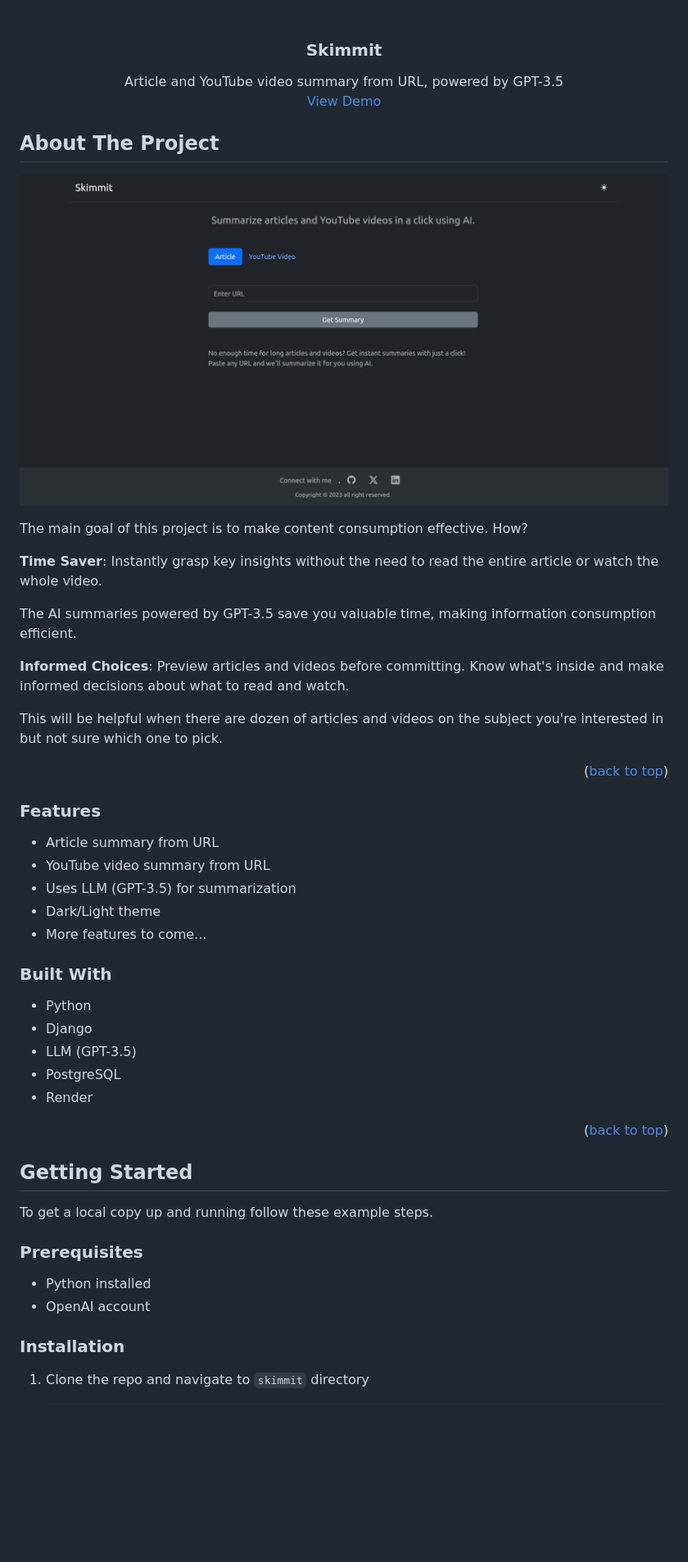
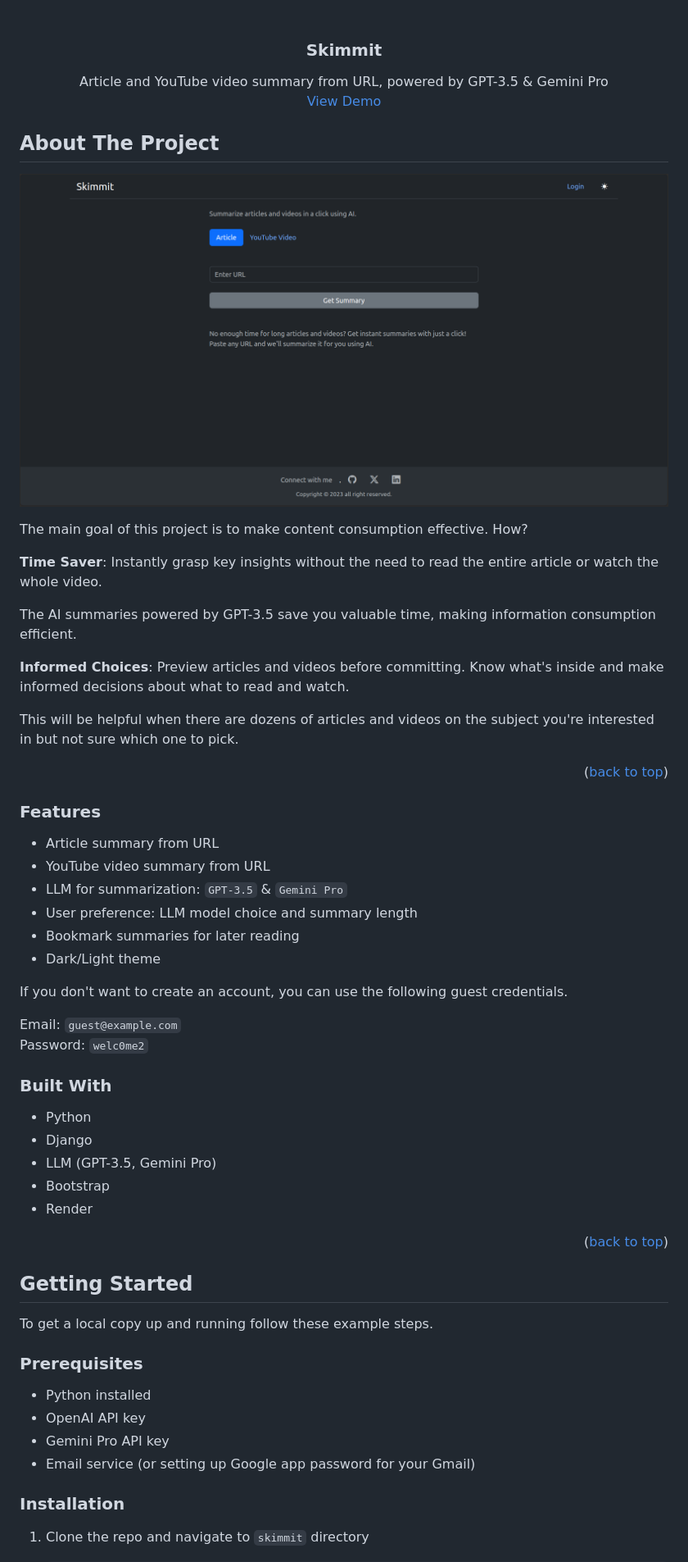
Before and after one commit to balewgize/skimmit, a Markdown page: README.md, the part around the change printed below. Shown: that part at 82% size. GitHub-like rendering; pictures changed too: static/images/screenshot.png; blank space fills up the shorter version.

````diff
--- a/README.md
+++ b/README.md
@@ -5,7 +5,7 @@
 <div align="center">
   <h3 align="center">Skimmit</h3>
   <p align="center">
-    Article and YouTube video summary from URL, powered by GPT-3.5
+    Article and YouTube video summary from URL, powered by GPT-3.5 & Gemini Pro
     <br />
     <a href="https://skimmit.onrender.com/">View Demo</a>
   </p>
@@ -26,7 +26,7 @@ The AI summaries powered by GPT-3.5 save you valuable time, making information c
 
 **Informed Choices**: Preview articles and videos before committing. Know what's inside and make informed decisions about what to read and watch.
 
-This will be helpful when there are dozen of articles and videos on the subject you're interested in but not sure which one to pick.
+This will be helpful when there are dozens of articles and videos on the subject you're interested in but not sure which one to pick.
 
 <p align="right">(<a href="#readme-top">back to top</a>)</p>
 
@@ -35,18 +35,23 @@ This will be helpful when there are dozen of articles and videos on the subject
 
 * Article summary from URL
 * YouTube video summary from URL
-* Uses LLM (GPT-3.5) for summarization
+* LLM for summarization: ```GPT-3.5``` & ```Gemini Pro```
+* User preference: LLM model choice and summary length
+* Bookmark summaries for later reading
 * Dark/Light theme
-* More features to come...
 
+If you don't want to create an account, you can use the following guest credentials.
+
+Email: ```guest@example.com``` <br>
+Password: ```welc0me2```
 
 <!-- What tech stack you use to develop the project? -->
 ### Built With
 
 * Python
 * Django
-* LLM (GPT-3.5)
-* PostgreSQL
+* LLM (GPT-3.5, Gemini Pro)
+* Bootstrap
 * Render
 
 <p align="right">(<a href="#readme-top">back to top</a>)</p>
@@ -62,8 +67,9 @@ To get a local copy up and running follow these example steps.
 ### Prerequisites
 
 * Python installed
-* OpenAI account
-
+* OpenAI API key
+* Gemini Pro API key
+* Email service (or setting up Google app password for your Gmail)
 
 ### Installation
 
````
Also changed, not shown: other parts of README.md (+5 -0 lines), 1 other file.
